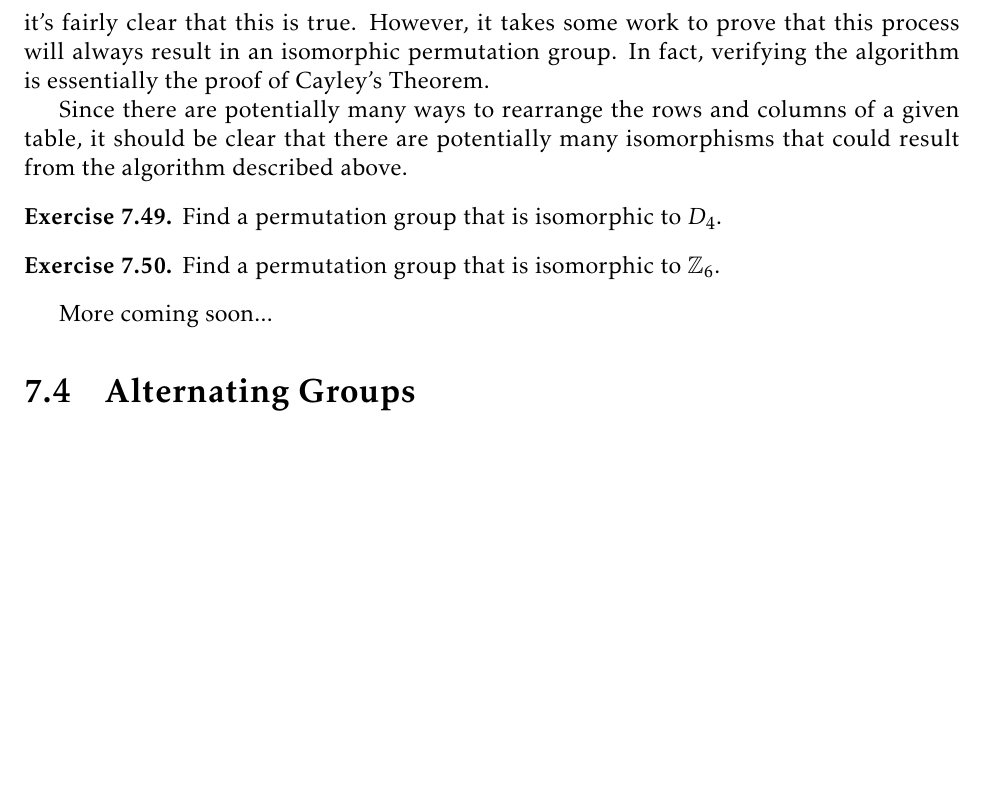
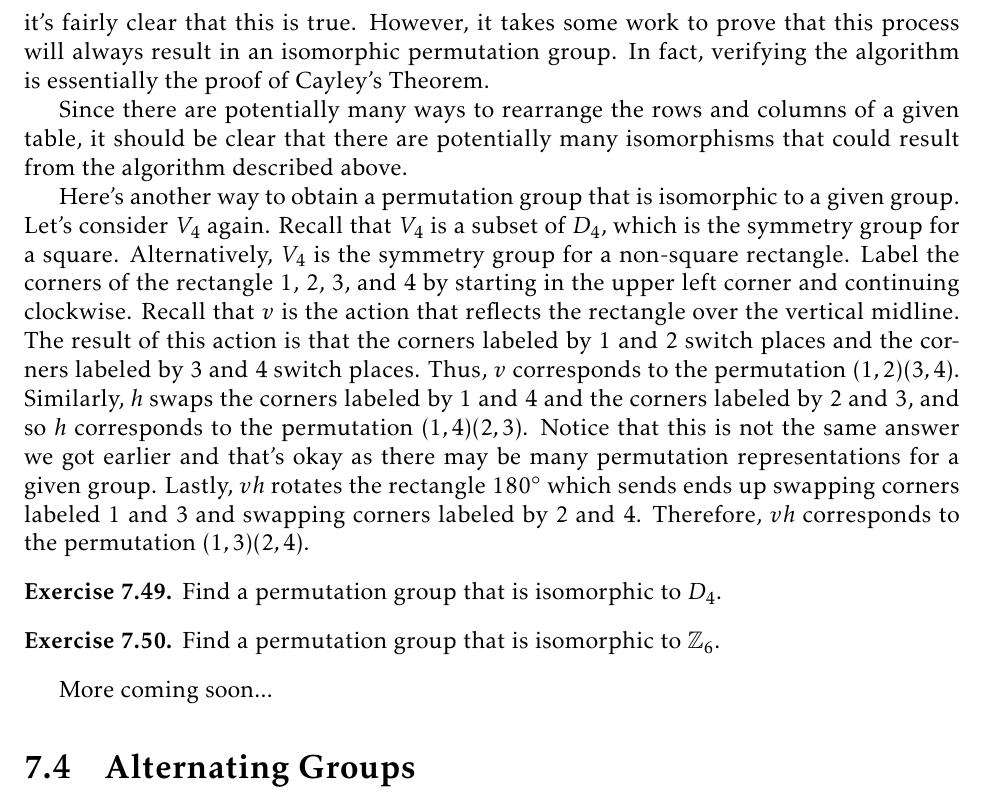
Before and after one commit to dcernst/IBL-AbstractAlgebra, a LaTeX thesis (IBL-AbstractAlgebra.tex, which reads Families.tex): part of page 72 of 81, cut so that both start at the same text, the shorter picture padded with empty space. Compiled offline with pdfLaTeX.

Commit message:
Added more content

```diff
--- a/Families.tex
+++ b/Families.tex
@@ -427,6 +427,8 @@ Do you see where these permutations came from?  The claim is that the set of per
 
 Since there are potentially many ways to rearrange the rows and columns of a given table, it should be clear that there are potentially many isomorphisms that could result from the algorithm described above.
 
+Here's another way to obtain a permutation group that is isomorphic to a given group.  Let's consider $V_4$ again.  Recall that $V_4$ is a subset of $D_4$, which is the symmetry group for a square.  Alternatively, $V_4$ is the symmetry group for a non-square rectangle.  Label the corners of the rectangle 1, 2, 3, and 4 by starting in the upper left corner and continuing clockwise.  Recall that $v$ is the action that reflects the rectangle over the vertical midline.  The result of this action is that the corners labeled by 1 and 2 switch places and the corners labeled by 3 and 4 switch places.  Thus, $v$ corresponds to the permutation $(1,2)(3,4)$.  Similarly, $h$ swaps the corners labeled by 1 and 4 and the corners labeled by 2 and 3, and so $h$ corresponds to the permutation $(1,4)(2,3)$.  Notice that this is not the same answer we got earlier and that's okay as there may be many permutation representations for a given group.  Lastly, $vh$ rotates the rectangle $180^{\circ}$ which sends ends up swapping corners labeled 1 and 3 and swapping corners labeled by 2 and 4.  Therefore, $vh$ corresponds to the permutation $(1,3)(2,4)$.
+
 \begin{exercise}
 Find a permutation group that is isomorphic to $D_4$.
 \end{exercise}
```
